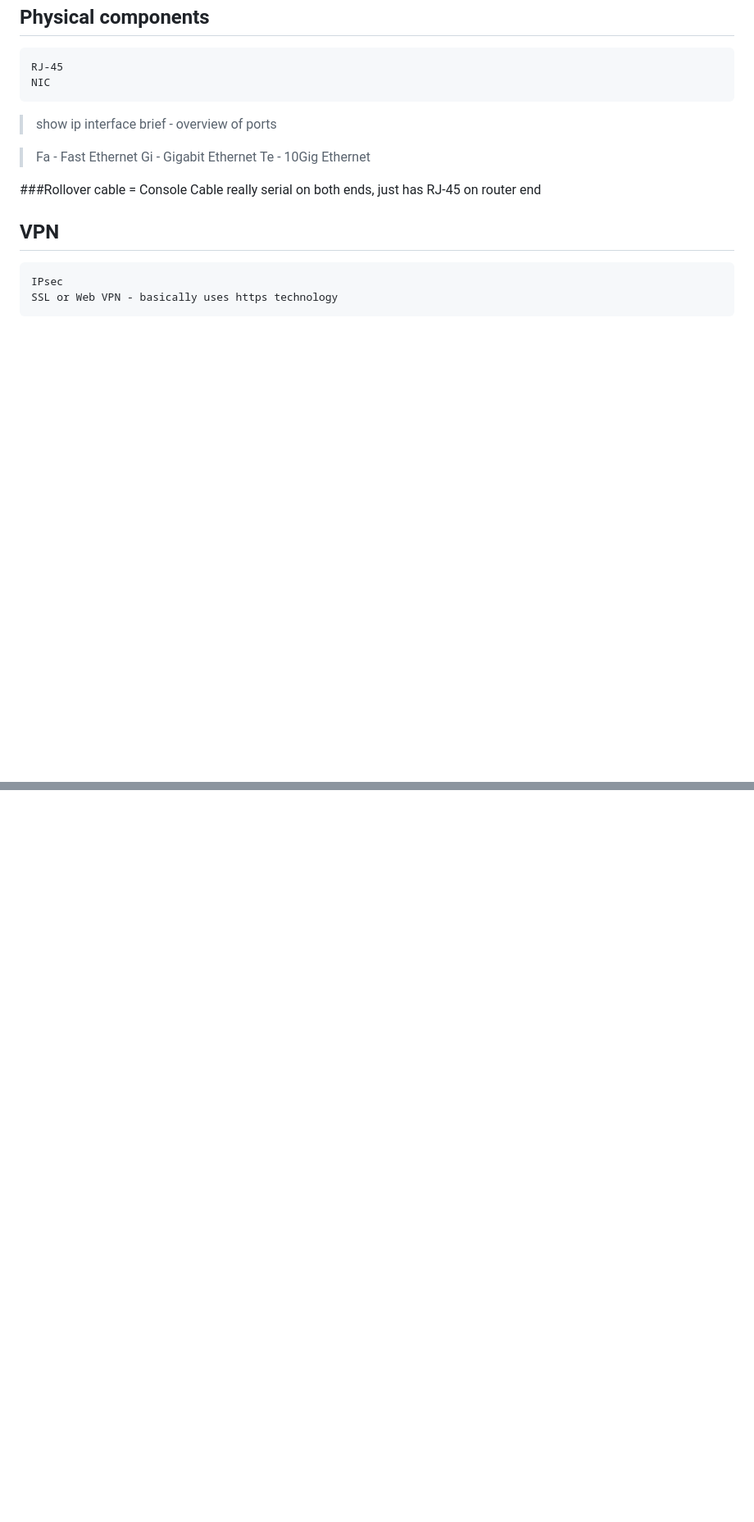
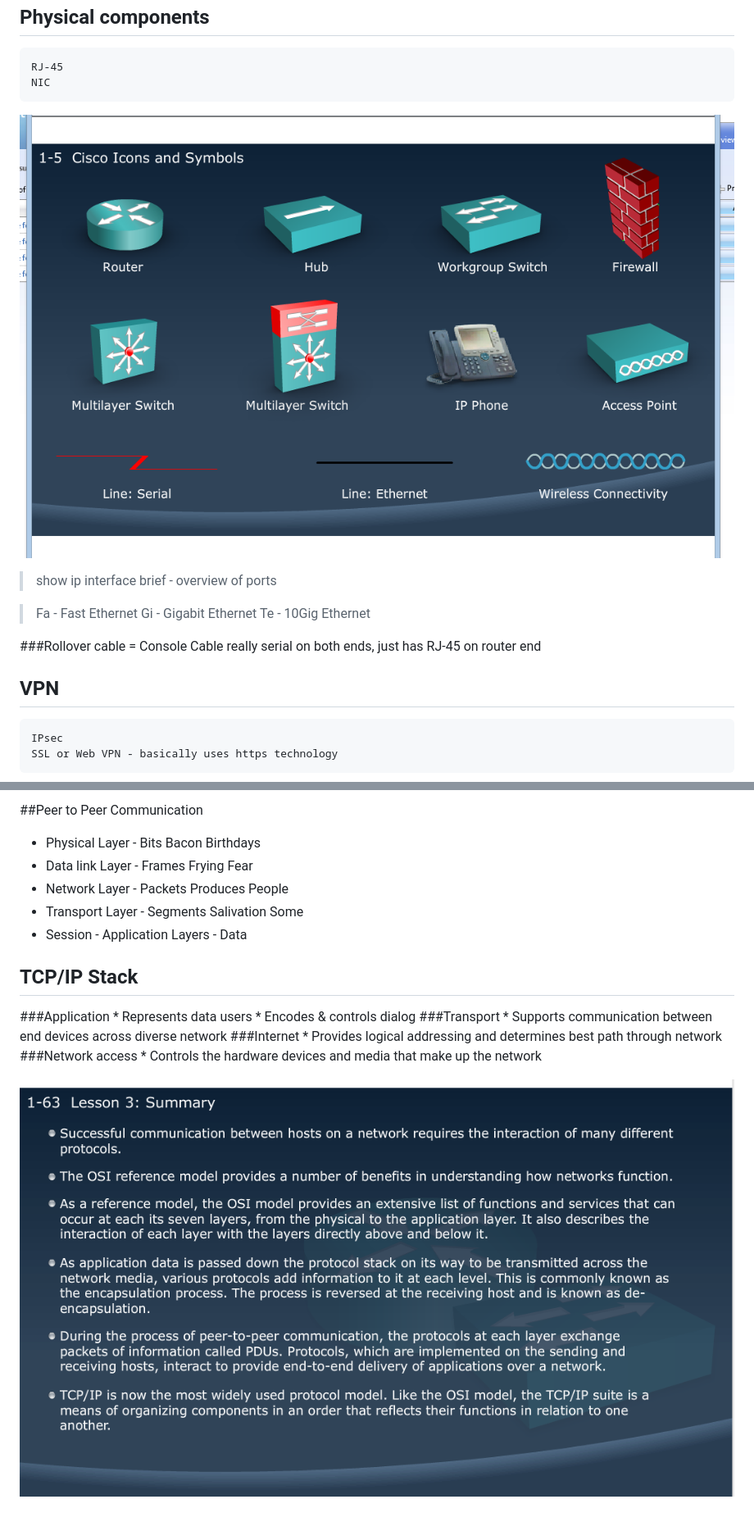
Before and after one commit to jmabry111/Cisco, a Markdown page: Cisco1.md, 2 parts joined by grey strips. Shown: that part at 82% size. Rendered like a GitHub page; pictures changed too: 1.63Summary.png (added); blank space fills up the shorter version.

```diff
--- a/Cisco1.md
+++ b/Cisco1.md
@@ -10,7 +10,7 @@ Physical components
 	RJ-45
 	NIC
 
-
+![Symbols](NetworkIcons.png)
 
 > show ip interface brief - overview of ports
 
@@ -217,0 +235,19 @@ Layers
+##Peer to Peer Communication
+*	Physical Layer - Bits			Bacon		Birthdays
+*	Data link Layer - Frames		Frying		Fear
+*	Network Layer - Packets			Produces	People
+*	Transport Layer - Segments		Salivation	Some
+*	Session - Application Layers - Data
+
+## TCP/IP Stack
+###Application
+	*	Represents data users
+	*	Encodes & controls dialog
+###Transport
+	*	Supports communication between end devices across diverse network
+###Internet
+	*	Provides logical addressing and determines best path through network
+###Network access
+	*	Controls the hardware devices and media that make up the network
+
+![Summary](1.63Summary.png)
```
Also changed, not shown: other parts of Cisco1.md (+17 -0 lines), README.md (added, +1 -0 lines), commands.md (added, +15 -0 lines), data-link.png (added), encapsulation.png (added), network.png (added), tcpip-osi-comparison.png (added), transport.png (added).
